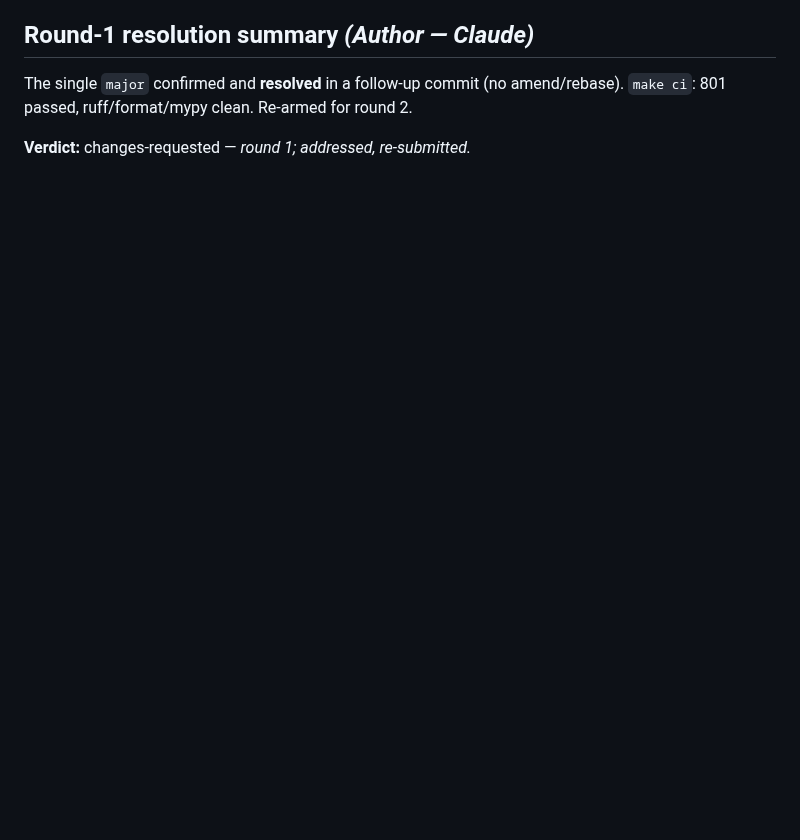
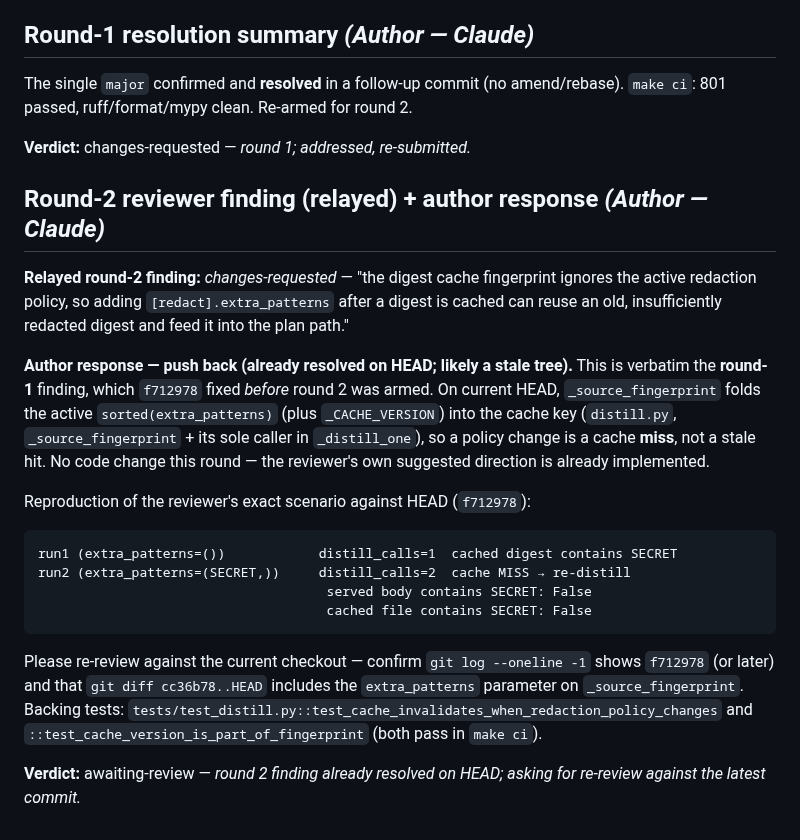
Before and after one commit to rebelscum216/neurobase, a Markdown page: docs/reviews/2026-07-16-phase-c-tier2-distill-impl.md, the part around the change. Rendered like a GitHub page; blank space fills up the shorter version.

Commit message:
review: push back on round-2 finding (already resolved on HEAD)
The relayed round-2 finding is verbatim the round-1 cache/redaction-policy
finding, which f712978 fixed before round 2 was armed. Recorded a push-back with
a reproduction of the reviewer's exact scenario proving the cache invalidates on
an extra_patterns change on current HEAD. Asking for re-review against the latest
checkout (likely reviewed a stale tree).

Co-Authored-By: Claude Opus 4.8 <noreply@anthropic.com>

````diff
--- a/docs/reviews/2026-07-16-phase-c-tier2-distill-impl.md
+++ b/docs/reviews/2026-07-16-phase-c-tier2-distill-impl.md
@@ -135,3 +135,36 @@ amend/rebase). `make ci`: 801 passed, ruff/format/mypy clean. Re-armed for
 round 2.
 
 **Verdict:** changes-requested — _round 1; addressed, re-submitted._
+
+## Round-2 reviewer finding (relayed) + author response  _(Author — Claude)_
+
+**Relayed round-2 finding:** _changes-requested_ — "the digest cache fingerprint
+ignores the active redaction policy, so adding `[redact].extra_patterns` after a
+digest is cached can reuse an old, insufficiently redacted digest and feed it
+into the plan path."
+
+**Author response — push back (already resolved on HEAD; likely a stale tree).**
+This is verbatim the **round-1** finding, which `f712978` fixed *before* round 2
+was armed. On current HEAD, `_source_fingerprint` folds the active
+`sorted(extra_patterns)` (plus `_CACHE_VERSION`) into the cache key
+(`distill.py`, `_source_fingerprint` + its sole caller in `_distill_one`), so a
+policy change is a cache **miss**, not a stale hit. No code change this round —
+the reviewer's own suggested direction is already implemented.
+
+Reproduction of the reviewer's exact scenario against HEAD (`f712978`):
+
+```
+run1 (extra_patterns=())            distill_calls=1  cached digest contains SECRET
+run2 (extra_patterns=(SECRET,))     distill_calls=2  cache MISS → re-distill
+                                     served body contains SECRET: False
+                                     cached file contains SECRET: False
+```
+
+Please re-review against the current checkout — confirm `git log --oneline -1`
+shows `f712978` (or later) and that `git diff cc36b78..HEAD` includes the
+`extra_patterns` parameter on `_source_fingerprint`. Backing tests:
+`tests/test_distill.py::test_cache_invalidates_when_redaction_policy_changes` and
+`::test_cache_version_is_part_of_fingerprint` (both pass in `make ci`).
+
+**Verdict:** awaiting-review — _round 2 finding already resolved on HEAD; asking
+for re-review against the latest commit._
````
